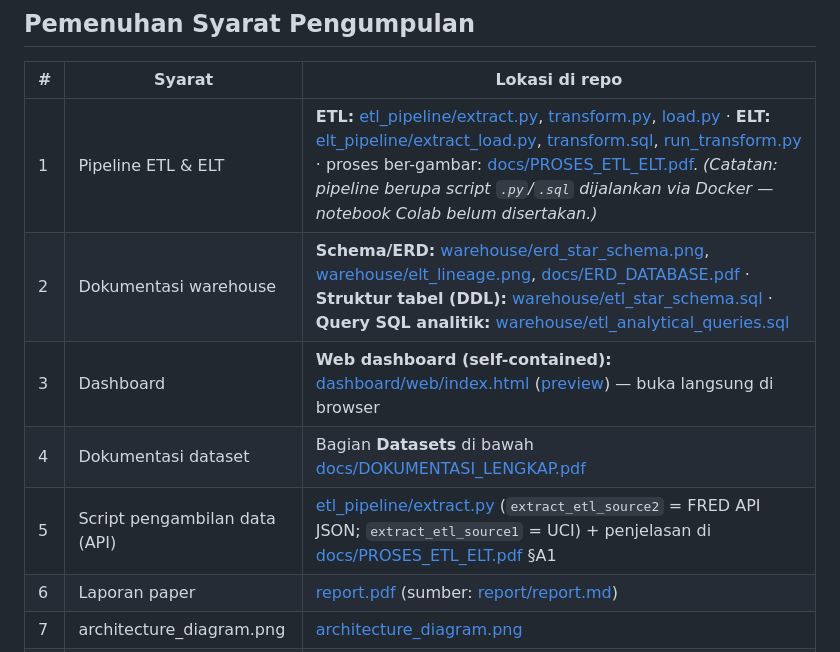
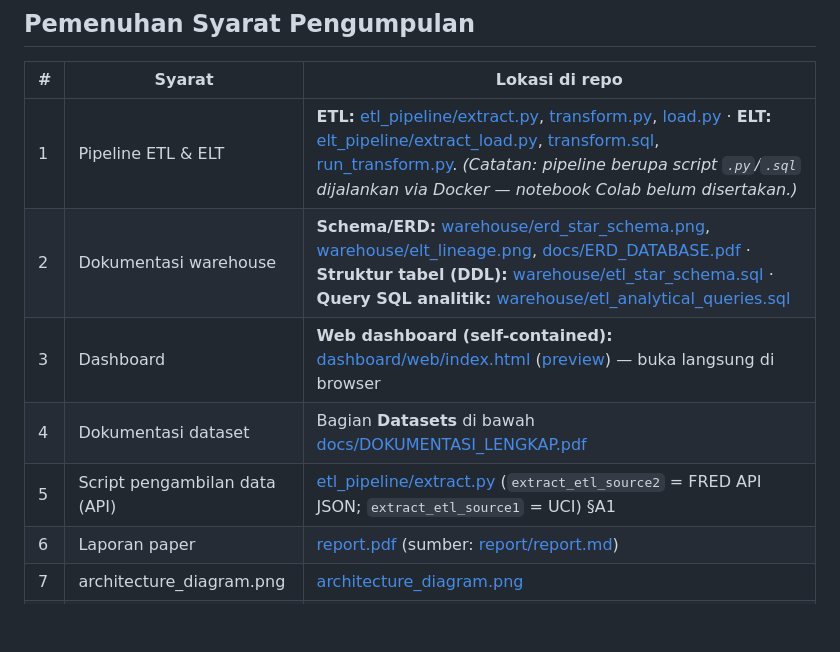
Before and after one commit to hadiidfajri/Big-Data_Credit-Card_Macroeconomic, a Markdown page: README.md, the part around the change. Rendered like a GitHub page; blank space fills up the shorter version.

```diff
--- a/README.md
+++ b/README.md
@@ -13,11 +13,11 @@ Pipeline lengkap: **Extract (Kafka) → ETL (PySpark) / ELT (Hive SQL) → Hive
 
 | # | Syarat | Lokasi di repo |
 |---|--------|----------------|
-| 1 | Pipeline ETL & ELT | **ETL:** [etl_pipeline/extract.py](etl_pipeline/extract.py), [transform.py](etl_pipeline/transform.py), [load.py](etl_pipeline/load.py) · **ELT:** [elt_pipeline/extract_load.py](elt_pipeline/extract_load.py), [transform.sql](elt_pipeline/transform.sql), [run_transform.py](elt_pipeline/run_transform.py) · proses ber-gambar: [docs/PROSES_ETL_ELT.pdf](docs/PROSES_ETL_ELT.pdf). *(Catatan: pipeline berupa script `.py`/`.sql` dijalankan via Docker — notebook Colab belum disertakan.)* |
+| 1 | Pipeline ETL & ELT | **ETL:** [etl_pipeline/extract.py](etl_pipeline/extract.py), [transform.py](etl_pipeline/transform.py), [load.py](etl_pipeline/load.py) · **ELT:** [elt_pipeline/extract_load.py](elt_pipeline/extract_load.py), [transform.sql](elt_pipeline/transform.sql), [run_transform.py](elt_pipeline/run_transform.py). *(Catatan: pipeline berupa script `.py`/`.sql` dijalankan via Docker — notebook Colab belum disertakan.)* |
 | 2 | Dokumentasi warehouse | **Schema/ERD:** [warehouse/erd_star_schema.png](warehouse/erd_star_schema.png), [warehouse/elt_lineage.png](warehouse/elt_lineage.png), [docs/ERD_DATABASE.pdf](docs/ERD_DATABASE.pdf) · **Struktur tabel (DDL):** [warehouse/etl_star_schema.sql](warehouse/etl_star_schema.sql) · **Query SQL analitik:** [warehouse/etl_analytical_queries.sql](warehouse/etl_analytical_queries.sql) |
 | 3 | Dashboard | **Web dashboard (self-contained):** [dashboard/web/index.html](dashboard/web/index.html) ([preview](dashboard/web/preview.png)) — buka langsung di browser |
 | 4 | Dokumentasi dataset | Bagian **Datasets** di bawah [docs/DOKUMENTASI_LENGKAP.pdf](docs/DOKUMENTASI_LENGKAP.pdf) |
-| 5 | Script pengambilan data (API) | [etl_pipeline/extract.py](etl_pipeline/extract.py) (`extract_etl_source2` = FRED API JSON; `extract_etl_source1` = UCI) + penjelasan di [docs/PROSES_ETL_ELT.pdf](docs/PROSES_ETL_ELT.pdf) §A1 |
+| 5 | Script pengambilan data (API) | [etl_pipeline/extract.py](etl_pipeline/extract.py) (`extract_etl_source2` = FRED API JSON; `extract_etl_source1` = UCI)  §A1 |
 | 6 | Laporan paper | [report.pdf](report.pdf) (sumber: [report/report.md](report/report.md)) |
 | 7 | architecture_diagram.png | [architecture_diagram.png](architecture_diagram.png) |
 | 8 | README.md | berkas ini |
```
